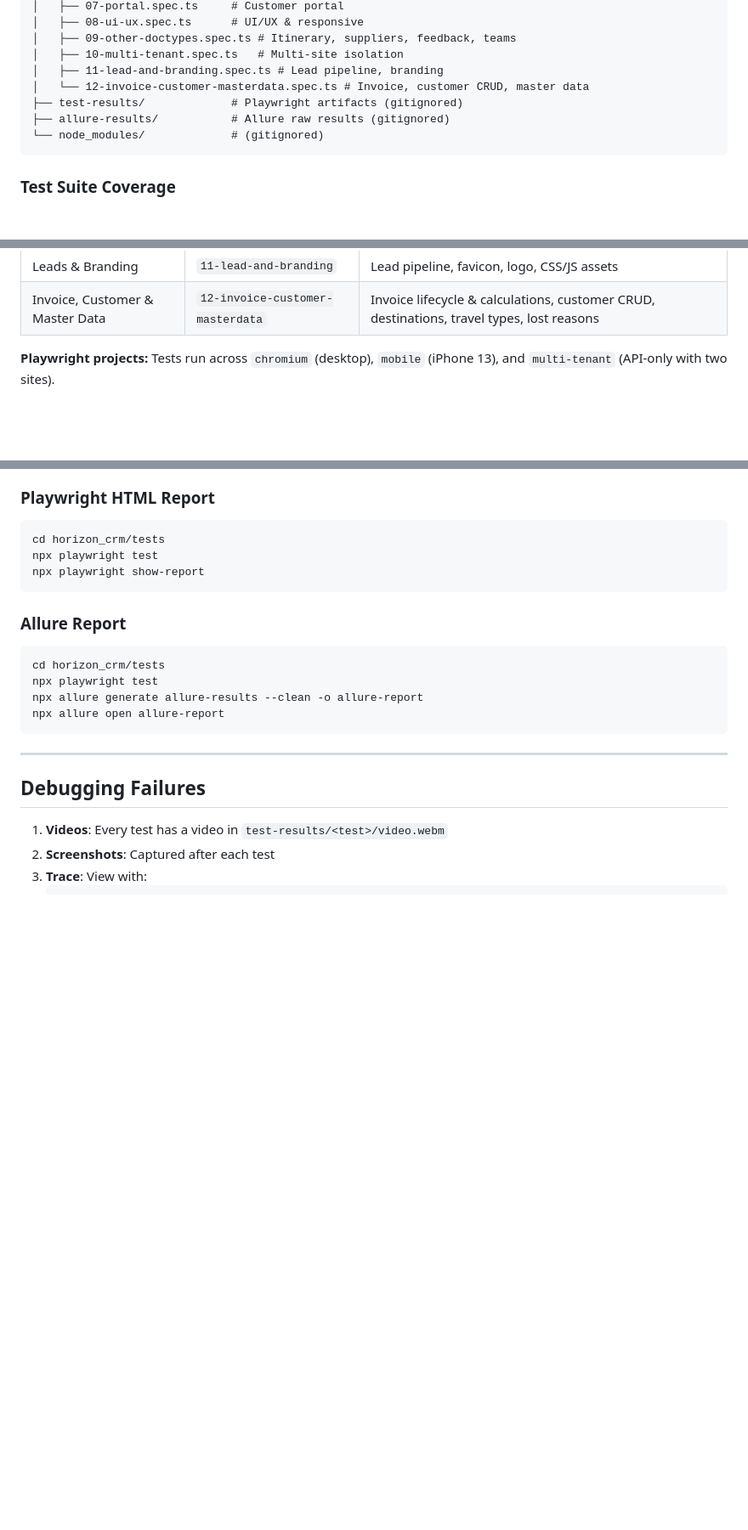
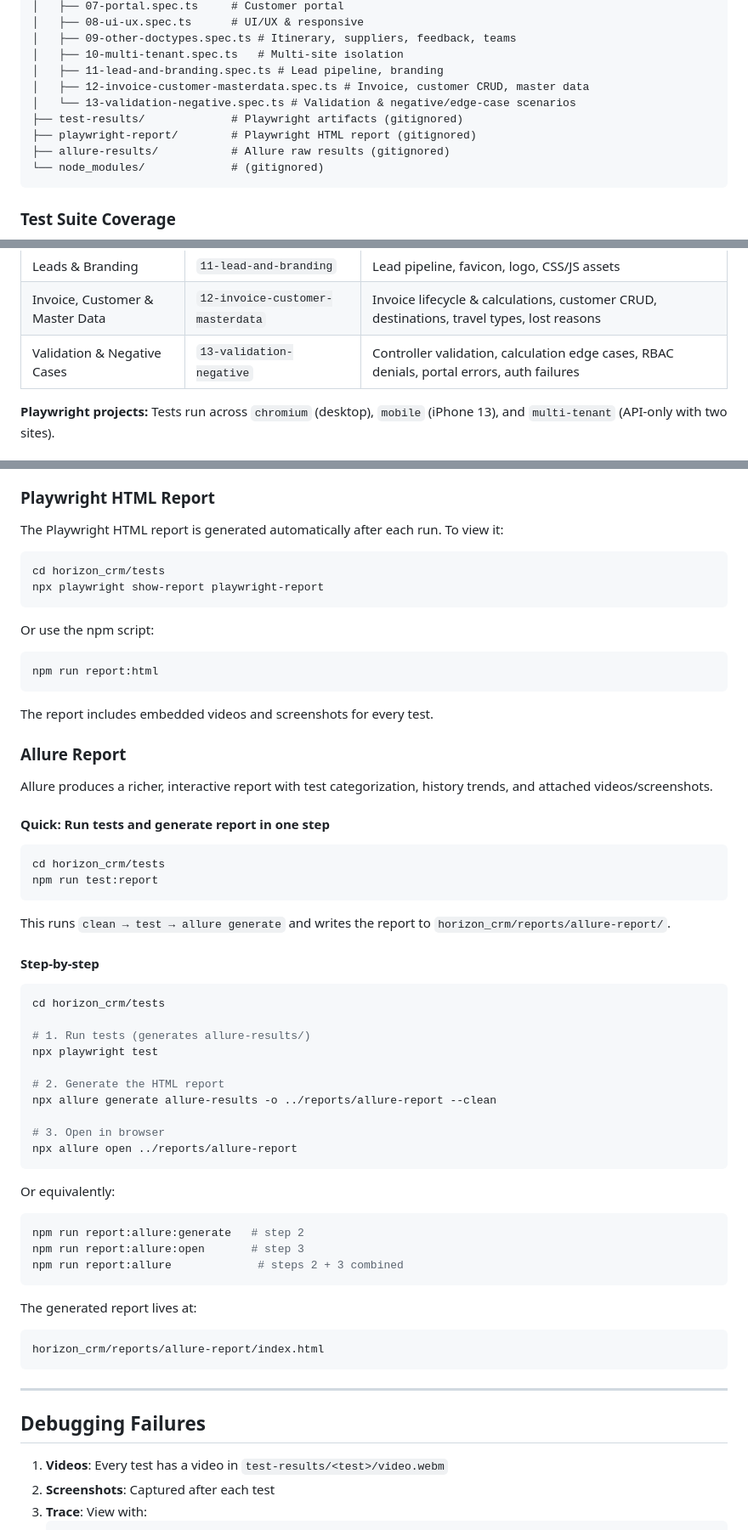
Before and after one commit to evolyx-dev/horizon_crm, a Markdown page: docs/how-to/TESTING_GUIDE.md, 3 parts joined by grey strips. Shown at 85% size. Rendered like a GitHub page; blank space fills up the shorter version.

````diff
--- a/docs/how-to/TESTING_GUIDE.md
+++ b/docs/how-to/TESTING_GUIDE.md
@@ -127,8 +127,10 @@ horizon_crm/tests/
 │   ├── 09-other-doctypes.spec.ts # Itinerary, suppliers, feedback, teams
 │   ├── 10-multi-tenant.spec.ts   # Multi-site isolation
 │   ├── 11-lead-and-branding.spec.ts # Lead pipeline, branding
-│   └── 12-invoice-customer-masterdata.spec.ts # Invoice, customer CRUD, master data
+│   ├── 12-invoice-customer-masterdata.spec.ts # Invoice, customer CRUD, master data
+│   └── 13-validation-negative.spec.ts # Validation & negative/edge-case scenarios
 ├── test-results/             # Playwright artifacts (gitignored)
+├── playwright-report/        # Playwright HTML report (gitignored)
 ├── allure-results/           # Allure raw results (gitignored)
 └── node_modules/             # (gitignored)
 ```
@@ -149,6 +151,7 @@ horizon_crm/tests/
 | Multi-Tenant | `10-multi-tenant` | Site isolation, tenant data boundary |
 | Leads & Branding | `11-lead-and-branding` | Lead pipeline, favicon, logo, CSS/JS assets |
 | Invoice, Customer & Master Data | `12-invoice-customer-masterdata` | Invoice lifecycle & calculations, customer CRUD, destinations, travel types, lost reasons |
+| Validation & Negative Cases | `13-validation-negative` | Controller validation, calculation edge cases, RBAC denials, portal errors, auth failures |
 
 **Playwright projects:** Tests run across `chromium` (desktop), `mobile` (iPhone 13), and `multi-tenant` (API-only with two sites).
 
@@ -213,19 +256,61 @@ Artifacts:
 
 ### Playwright HTML Report
 
+The Playwright HTML report is generated automatically after each run. To view it:
+
 ```bash
 cd horizon_crm/tests
-npx playwright test
-npx playwright show-report
+npx playwright show-report playwright-report
 ```
+
+Or use the npm script:
+
+```bash
+npm run report:html
+```
+
+The report includes embedded videos and screenshots for every test.
 
 ### Allure Report
 
+Allure produces a richer, interactive report with test categorization, history trends, and attached videos/screenshots.
+
+#### Quick: Run tests and generate report in one step
+
 ```bash
 cd horizon_crm/tests
+npm run test:report
+```
+
+This runs `clean → test → allure generate` and writes the report to `horizon_crm/reports/allure-report/`.
+
+#### Step-by-step
+
+```bash
+cd horizon_crm/tests
+
+# 1. Run tests (generates allure-results/)
 npx playwright test
-npx allure generate allure-results --clean -o allure-report
-npx allure open allure-report
+
+# 2. Generate the HTML report
+npx allure generate allure-results -o ../reports/allure-report --clean
+
+# 3. Open in browser
+npx allure open ../reports/allure-report
+```
+
+Or equivalently:
+
+```bash
+npm run report:allure:generate   # step 2
+npm run report:allure:open       # step 3
+npm run report:allure             # steps 2 + 3 combined
+```
+
+The generated report lives at:
+
+```
+horizon_crm/reports/allure-report/index.html
 ```
 
 ---
````
Also changed, not shown: other parts of docs/how-to/TESTING_GUIDE.md (+45 -5 lines), docs/how-to/DEVELOPMENT_GUIDE.md (+2 -1 lines).
